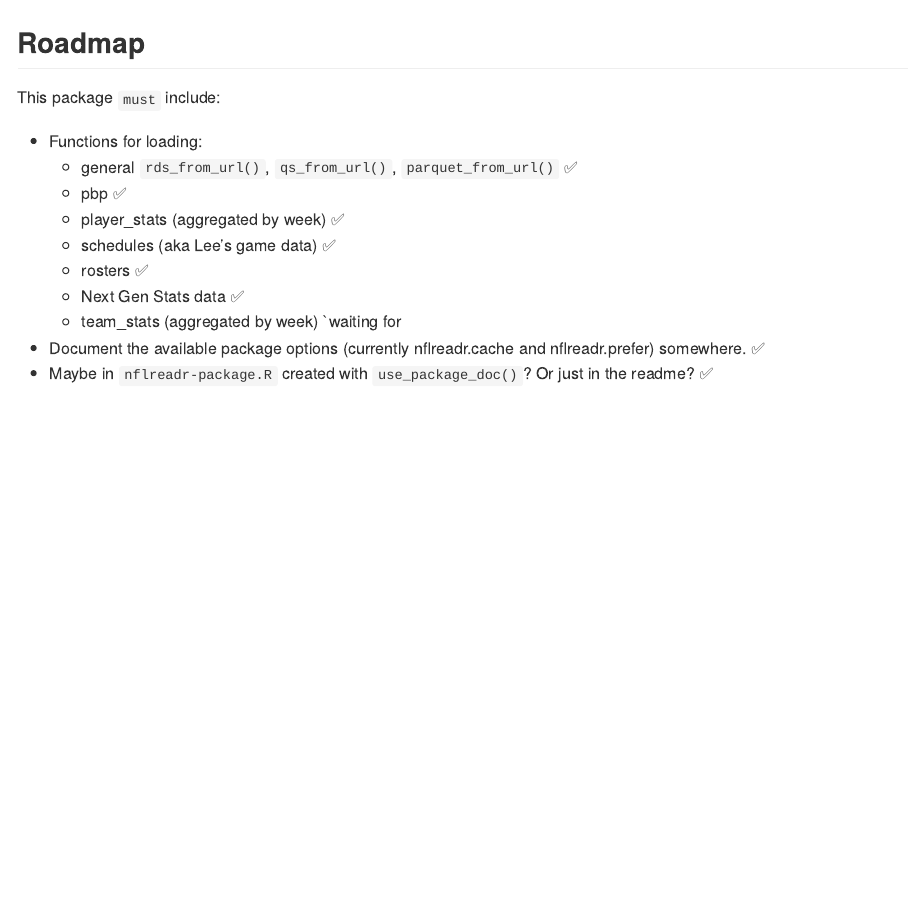
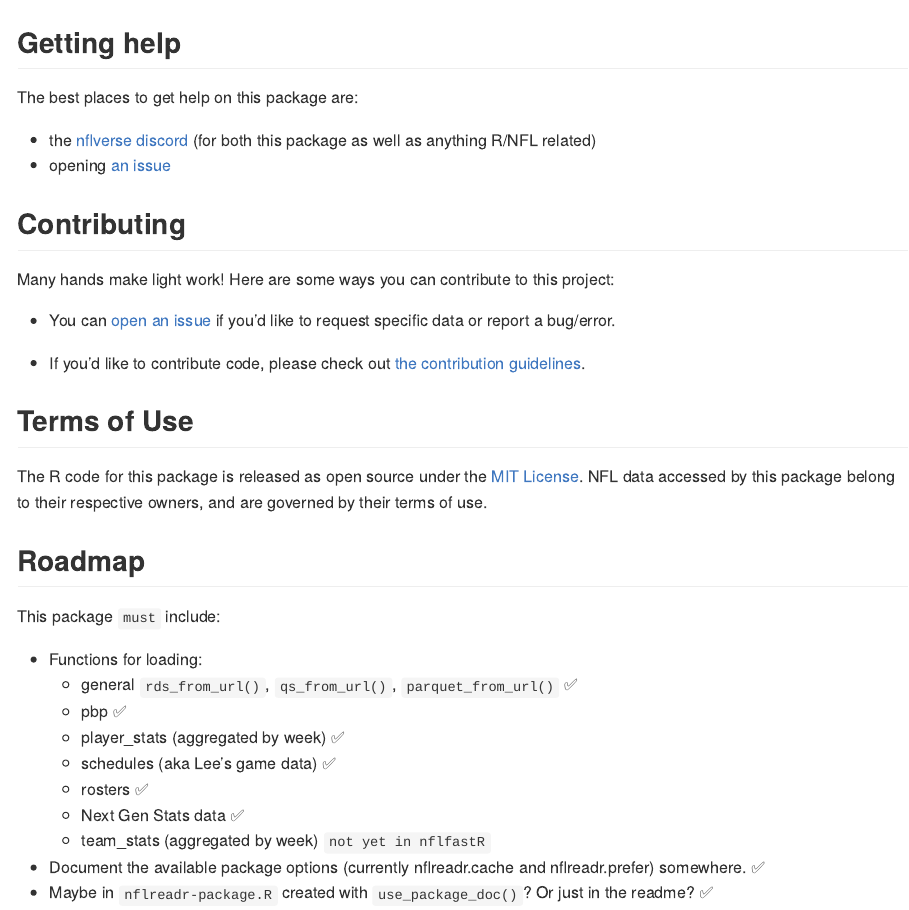
Before and after one commit to nflverse/nflreadr, an R Markdown document (README.Rmd): the page in a window 1100 px wide, from 860 px down. The pictures show the output file README.md that the author committed with the source, drawn offline in the style of GitHub; badge pictures from the web are left out.

Commit message:
add boilerplate to  readme

```diff
--- a/README.Rmd
+++ b/README.Rmd
@@ -64,3 +65,22 @@ progressr::with_progress(load_rosters(seasons = 2010:2020))
+## Getting help
+
+The best places to get help on this package are:
+
+-   the [nflverse discord](https://discord.com/invite/5Er2FBnnQa) (for both this package as well as anything R/NFL related)
+-   opening [an issue](https://github.com/nflverse/nflreadr/issues/new/choose)
+
+## Contributing
+
+Many hands make light work! Here are some ways you can contribute to
+this project:
+
+-   You can [open an issue](https://github.com/nflverse/nflreadr/issues/new/choose) if you’d like to request specific data or report a bug/error.
+
+-   If you’d like to contribute code, please check out [the contribution guidelines](https://nflverse.github.io/nflreadr/CONTRIBUTING.html).
+
+## Terms of Use
+
+The R code for this package is released as open source under the [MIT License](https://nflverse.github.io/nflreadr/LICENSE.html). NFL data accessed by this package belong to their respective owners, and are governed by their terms of use.
 
 ## Roadmap
 
@@ -73,7 +93,7 @@ This package `must` include:
     - schedules (aka Lee's game data) `r emo::ji("white_check_mark")`
     - rosters `r emo::ji("white_check_mark")`
     - Next Gen Stats data `r emo::ji("white_check_mark")`
-    - team_stats (aggregated by week) `waiting for
+    - team_stats (aggregated by week) `not yet in nflfastR`
 - Document the available package options (currently nflreadr.cache and nflreadr.prefer) somewhere. `r emo::ji("white_check_mark")`
 - Maybe in `nflreadr-package.R` created with `use_package_doc()`? Or just in the readme? `r emo::ji("white_check_mark")`
 
```
Also changed, not shown: README.md, README.Rmd (3 more changed lines).
